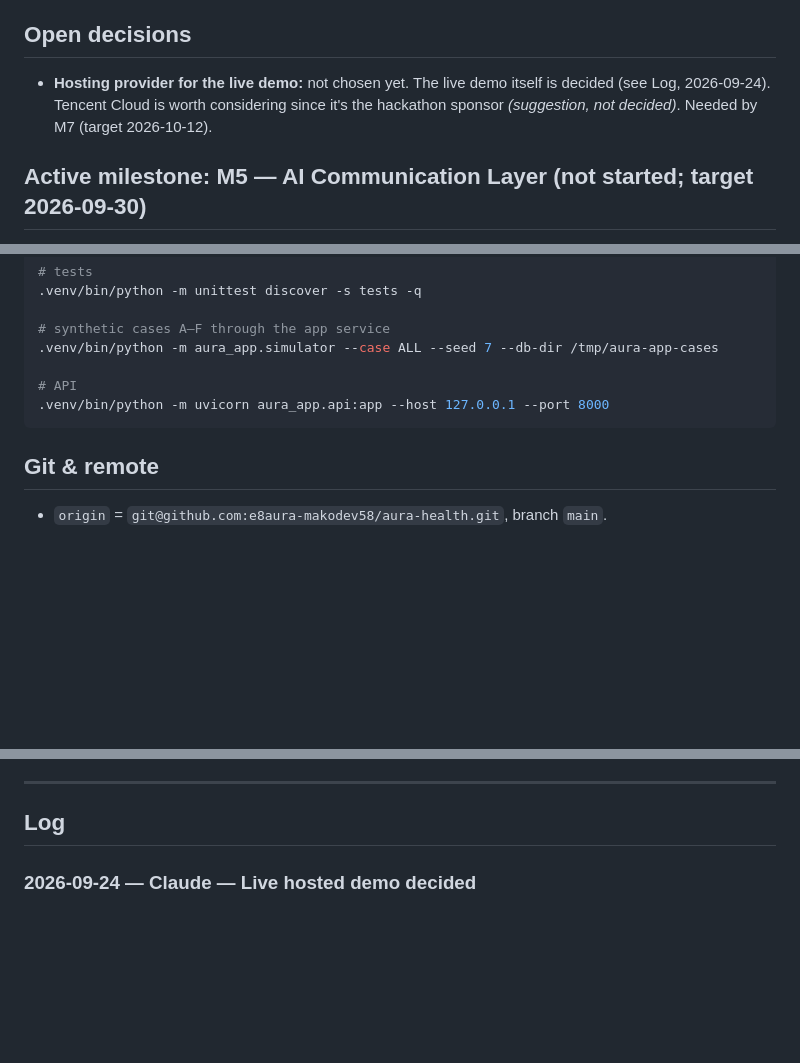
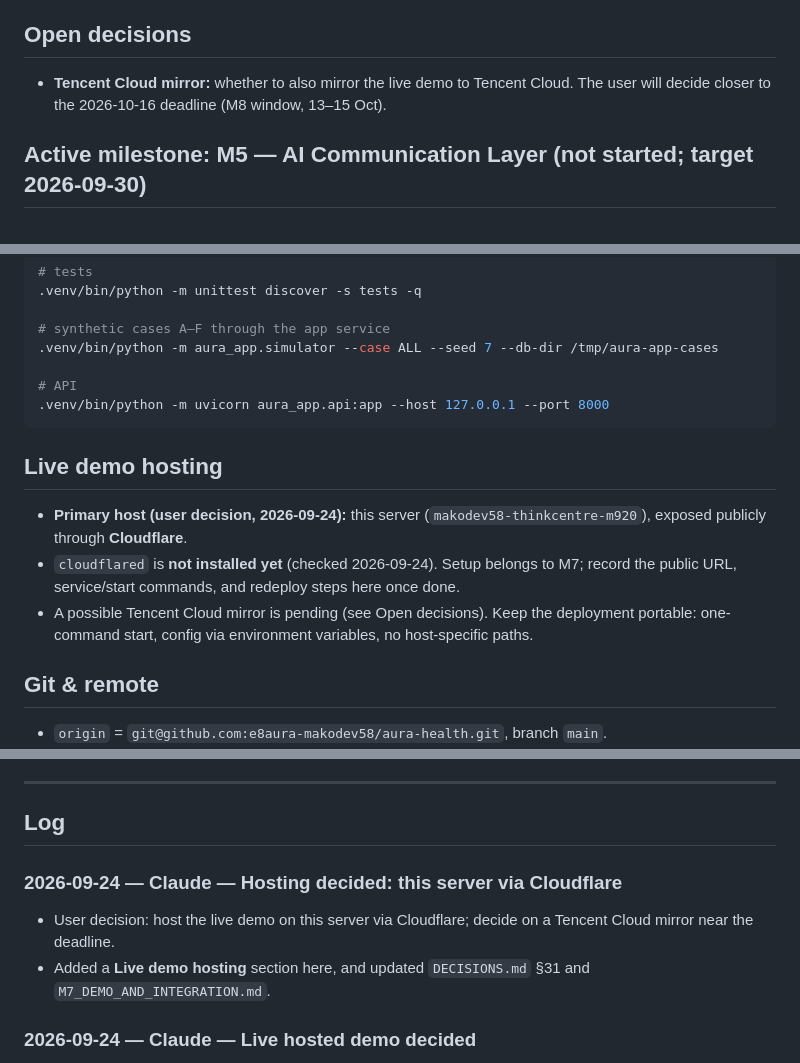
Before and after one commit to e8aura-makodev58/aura-health, a Markdown page: HANDOVER.md, 3 parts joined by grey strips. Drawn GitHub-style; blank space fills up the shorter version.

Commit message:
docs: record live demo hosting on own server via Cloudflare
Co-Authored-By: Claude Opus 5.5 <noreply@anthropic.com>

````diff
--- a/HANDOVER.md
+++ b/HANDOVER.md
@@ -43,7 +43,7 @@ The shared handoff note for any agent (Claude, Sol, or others) working on this r
 
 ## Open decisions
 
-- **Hosting provider for the live demo:** not chosen yet. The live demo itself is decided (see Log, 2026-09-24). Tencent Cloud is worth considering since it's the hackathon sponsor *(suggestion, not decided)*. Needed by M7 (target 2026-10-12).
+- **Tencent Cloud mirror:** whether to also mirror the live demo to Tencent Cloud. The user will decide closer to the 2026-10-16 deadline (M8 window, 13–15 Oct).
 
 ## Active milestone: M5 — AI Communication Layer (not started; target 2026-09-30)
 
@@ -77,6 +77,12 @@ UV_CACHE_DIR=/tmp/aura-uv-cache uv pip install --python .venv/bin/python -r requ
 .venv/bin/python -m uvicorn aura_app.api:app --host 127.0.0.1 --port 8000
 ```
 
+## Live demo hosting
+
+- **Primary host (user decision, 2026-09-24):** this server (`makodev58-thinkcentre-m920`), exposed publicly through **Cloudflare**.
+- `cloudflared` is **not installed yet** (checked 2026-09-24). Setup belongs to M7; record the public URL, service/start commands, and redeploy steps here once done.
+- A possible Tencent Cloud mirror is pending (see Open decisions). Keep the deployment portable: one-command start, config via environment variables, no host-specific paths.
+
 ## Git & remote
 
 - `origin` = `git@github.com:e8aura-makodev58/aura-health.git`, branch `main`.
@@ -88,6 +94,10 @@ UV_CACHE_DIR=/tmp/aura-uv-cache uv pip install --python .venv/bin/python -r requ
 ---
 
 ## Log
+
+### 2026-09-24 — Claude — Hosting decided: this server via Cloudflare
+- User decision: host the live demo on this server via Cloudflare; decide on a Tencent Cloud mirror near the deadline.
+- Added a **Live demo hosting** section here, and updated `DECISIONS.md` §31 and `M7_DEMO_AND_INTEGRATION.md`.
 
 ### 2026-09-24 — Claude — Live hosted demo decided
 - User decision: aura-health **will have a live hosted demo** (the brief gives bonus points for a live link).
````
Also changed, not shown: docs/DECISIONS.md (+1 -1 lines), docs/milestones/M7_DEMO_AND_INTEGRATION.md (+1 -1 lines).
